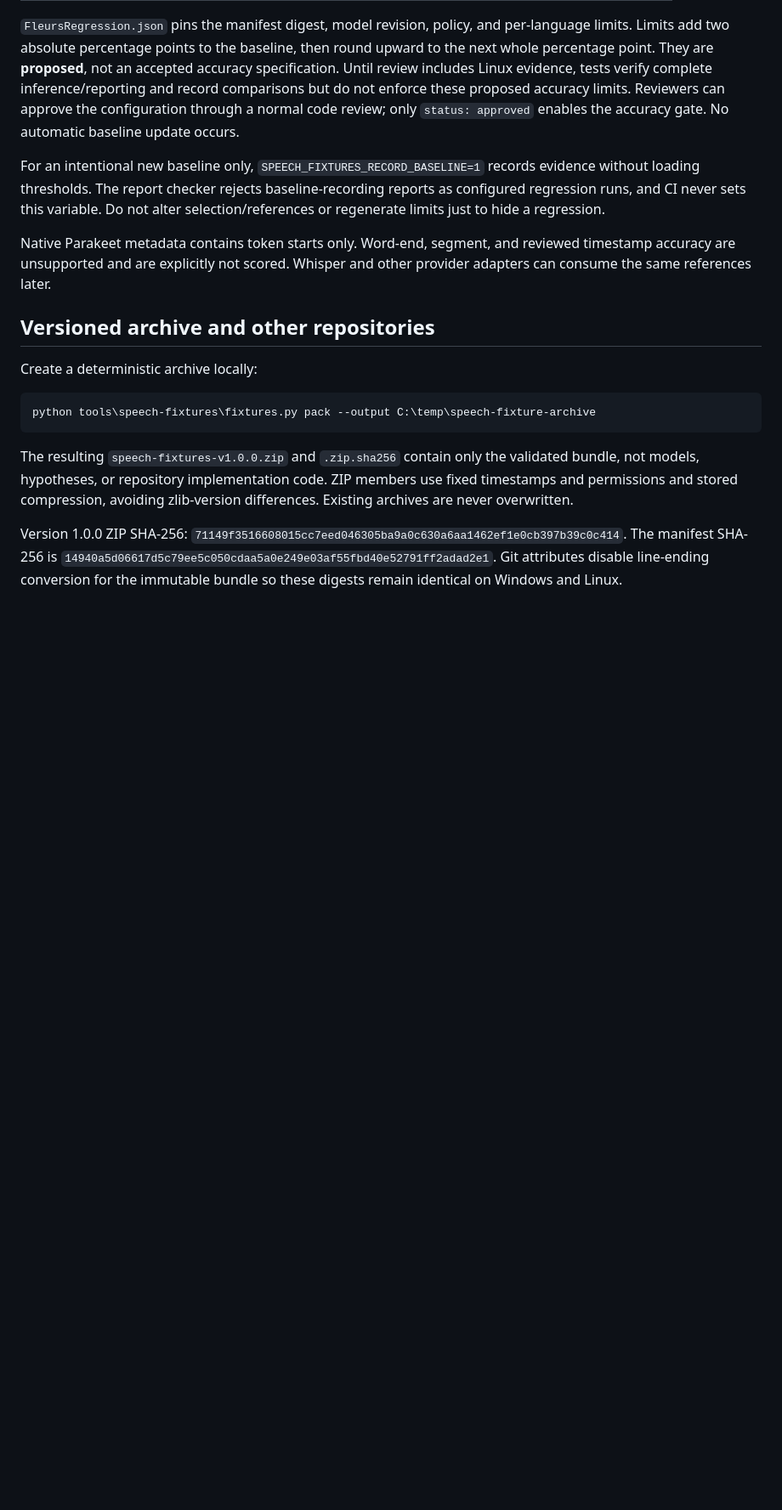
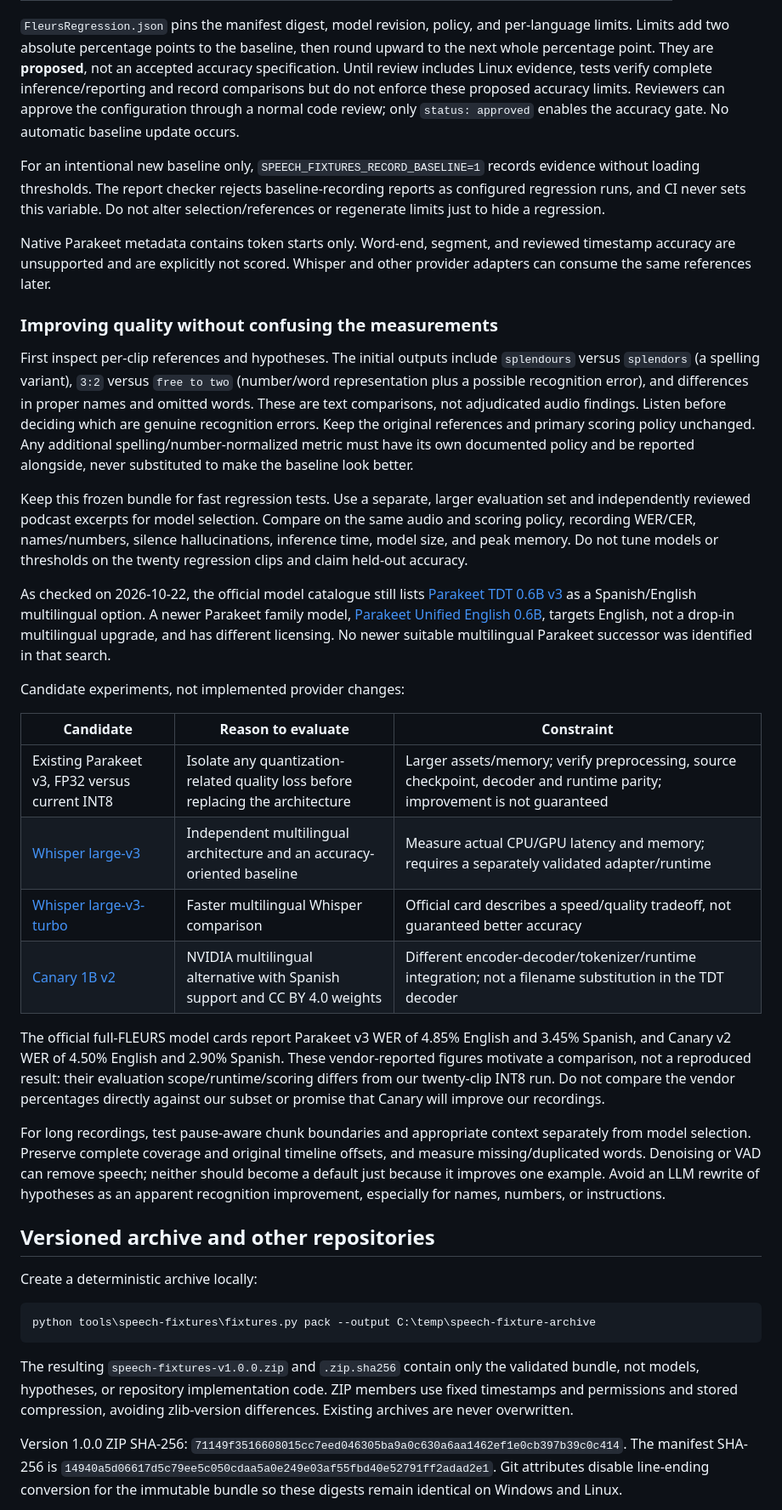
Before and after one commit to elbruno/ElBruno.Speech, a Markdown page: docs/speech-fixtures.md, the part around one of its changes. Shown at 85% size. Rendered like a GitHub page; blank space fills up the shorter version.

Commit message:
Clarify WER interpretation and model improvement options
Explain lower-is-better error rates, small-sample limitations, and evidence-based comparisons of precision and multilingual alternatives without changing fixtures or runtime defaults.

Co-authored-by: Copilot App <223556219+Copilot@users.noreply.github.com>

Copilot-Session: 33387c7c-5d66-41fe-a1bb-cdd9e01dc974

```diff
--- a/docs/speech-fixtures.md
+++ b/docs/speech-fixtures.md
@@ -150,6 +172,53 @@ alter selection/references or regenerate limits just to hide a regression.
 Native Parakeet metadata contains token starts only. Word-end, segment, and
 reviewed timestamp accuracy are unsupported and are explicitly not scored.
 Whisper and other provider adapters can consume the same references later.
+
+### Improving quality without confusing the measurements
+
+First inspect per-clip references and hypotheses. The initial outputs include
+`splendours` versus `splendors` (a spelling variant), `3:2` versus `free to two`
+(number/word representation plus a possible recognition error), and differences
+in proper names and omitted words. These are text comparisons, not adjudicated
+audio findings. Listen before deciding which are genuine recognition errors.
+Keep the original references and primary scoring policy unchanged. Any additional
+spelling/number-normalized metric must have its own documented policy and be
+reported alongside, never substituted to make the baseline look better.
+
+Keep this frozen bundle for fast regression tests. Use a separate, larger
+evaluation set and independently reviewed podcast excerpts for model selection.
+Compare on the same audio and scoring policy, recording WER/CER, names/numbers,
+silence hallucinations, inference time, model size, and peak memory. Do not tune
+models or thresholds on the twenty regression clips and claim held-out accuracy.
+
+As checked on 2026-10-22, the official model catalogue still lists
+[Parakeet TDT 0.6B v3](https://huggingface.co/nvidia/parakeet-tdt-0.6b-v3)
+as a Spanish/English multilingual option. A newer Parakeet family model,
+[Parakeet Unified English 0.6B](https://huggingface.co/nvidia/parakeet-unified-en-0.6b),
+targets English, not a drop-in multilingual upgrade, and has different licensing.
+No newer suitable multilingual Parakeet successor was identified in that search.
+
+Candidate experiments, not implemented provider changes:
+
+| Candidate | Reason to evaluate | Constraint |
+|---|---|---|
+| Existing Parakeet v3, FP32 versus current INT8 | Isolate any quantization-related quality loss before replacing the architecture | Larger assets/memory; verify preprocessing, source checkpoint, decoder and runtime parity; improvement is not guaranteed |
+| [Whisper large-v3](https://huggingface.co/openai/whisper-large-v3) | Independent multilingual architecture and an accuracy-oriented baseline | Measure actual CPU/GPU latency and memory; requires a separately validated adapter/runtime |
+| [Whisper large-v3-turbo](https://huggingface.co/openai/whisper-large-v3-turbo) | Faster multilingual Whisper comparison | Official card describes a speed/quality tradeoff, not guaranteed better accuracy |
+| [Canary 1B v2](https://huggingface.co/nvidia/canary-1b-v2) | NVIDIA multilingual alternative with Spanish support and CC BY 4.0 weights | Different encoder-decoder/tokenizer/runtime integration; not a filename substitution in the TDT decoder |
+
+The official full-FLEURS model cards report Parakeet v3 WER of 4.85% English
+and 3.45% Spanish, and Canary v2 WER of 4.50% English and 2.90% Spanish.
+These vendor-reported figures motivate a comparison, not a reproduced result:
+their evaluation scope/runtime/scoring differs from our twenty-clip INT8 run.
+Do not compare the vendor percentages directly against our subset or promise that
+Canary will improve our recordings.
+
+For long recordings, test pause-aware chunk boundaries and appropriate context
+separately from model selection. Preserve complete coverage and original timeline
+offsets, and measure missing/duplicated words. Denoising or VAD can remove speech;
+neither should become a default just because it improves one example. Avoid an
+LLM rewrite of hypotheses as an apparent recognition improvement, especially for
+names, numbers, or instructions.
 
 ## Versioned archive and other repositories
 
```
Also changed, not shown: other parts of docs/speech-fixtures.md (+22 -0 lines), docs/parakeet.md (+10 -0 lines).
